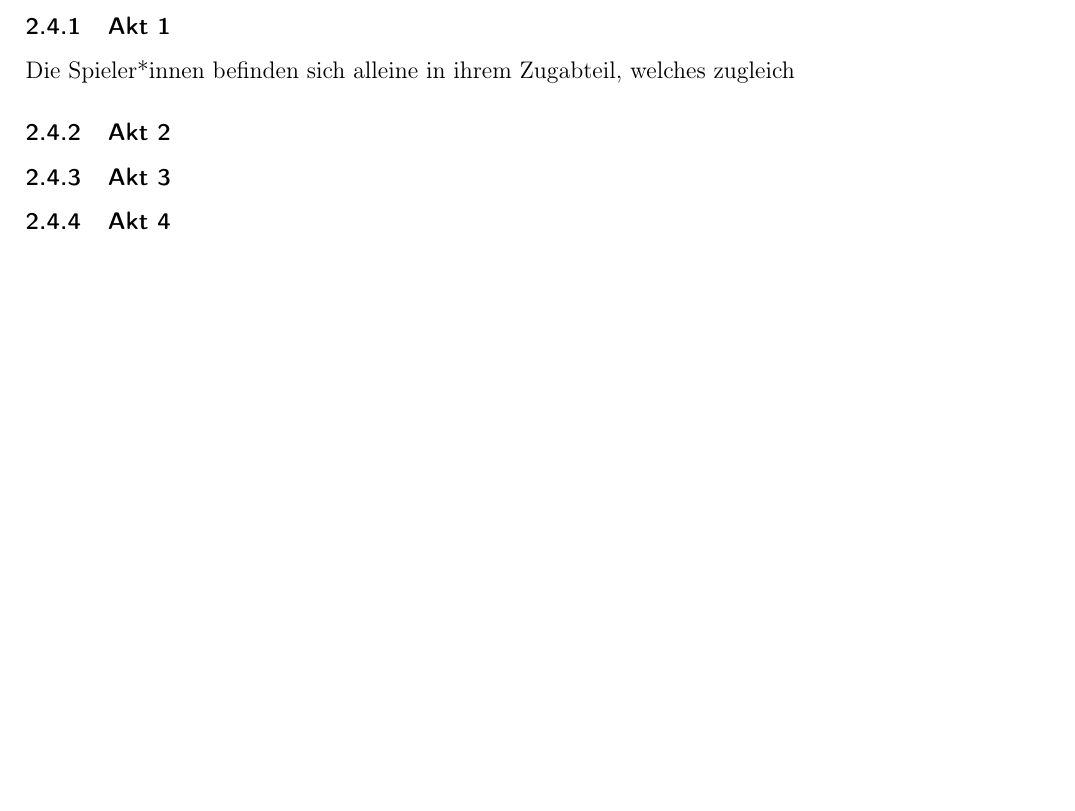
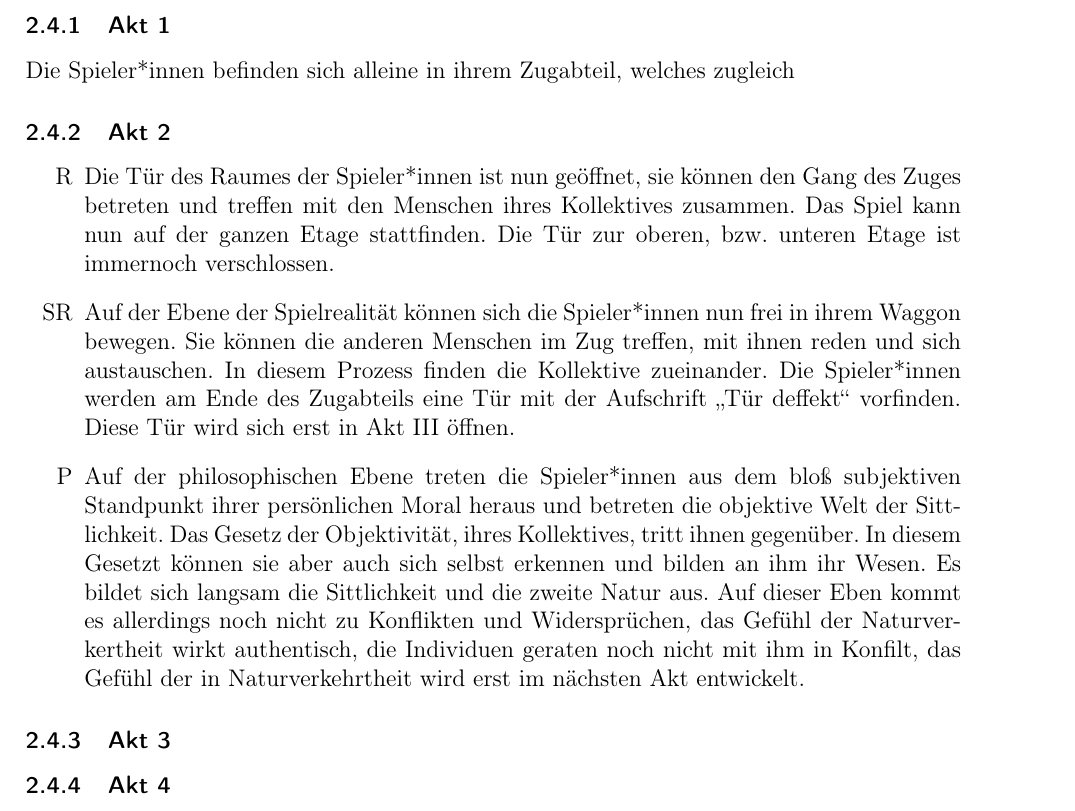
Before and after one commit to kava-i/bebarengan-sepur, a LaTeX document (main.tex): part of page 5 of 12, cut so that both start at the same text, the shorter picture padded with empty space. Compiled offline with pdfLaTeX.

Commit message:
Added information on AktII

```diff
--- a/main.tex
+++ b/main.tex
@@ -68,6 +68,21 @@
     \subsubsection{Akt 1}
     Die Spieler*innen befinden sich alleine in ihrem Zugabteil, welches zugleich
     \subsubsection{Akt 2}
+    \begin{itemize}
+    \item[R] Die Tür des Raumes der Spieler*innen ist nun geöffnet, sie können den Gang des Zuges betreten und treffen mit den Menschen ihres Kollektives zusammen.
+    Das Spiel kann nun auf der ganzen Etage stattfinden.
+    Die Tür zur oberen, bzw. unteren Etage ist immernoch verschlossen.
+    \item[SR] Auf der Ebene der Spielrealität können sich die Spieler*innen nun frei in ihrem Waggon bewegen.
+    Sie können die anderen Menschen im Zug treffen, mit ihnen reden und sich austauschen.
+    In diesem Prozess finden die Kollektive zueinander.
+    Die Spieler*innen werden am Ende des Zugabteils eine Tür mit der Aufschrift \glqq Tür deffekt\grqq{} vorfinden.
+    Diese Tür wird sich erst in Akt III öffnen.
+    \item[P] Auf der philosophischen Ebene treten die Spieler*innen aus dem bloß subjektiven Standpunkt ihrer persönlichen Moral heraus und betreten die objektive Welt der Sittlichkeit.
+    Das Gesetz der Objektivität, ihres Kollektives, tritt ihnen gegenüber.
+    In diesem Gesetzt können sie aber auch sich selbst erkennen und bilden an ihm ihr Wesen.
+    Es bildet sich langsam die Sittlichkeit und die zweite Natur aus.
+    Auf dieser Eben kommt es allerdings noch nicht zu Konflikten und Widersprüchen, das Gefühl der Naturverkertheit wirkt authentisch, die Individuen geraten noch nicht mit ihm in Konfilt, das Gefühl der in Naturverkehrtheit wird erst im nächsten Akt entwickelt.
+    \end{itemize}
     \subsubsection{Akt 3}
     \subsubsection{Akt 4}
 
```
